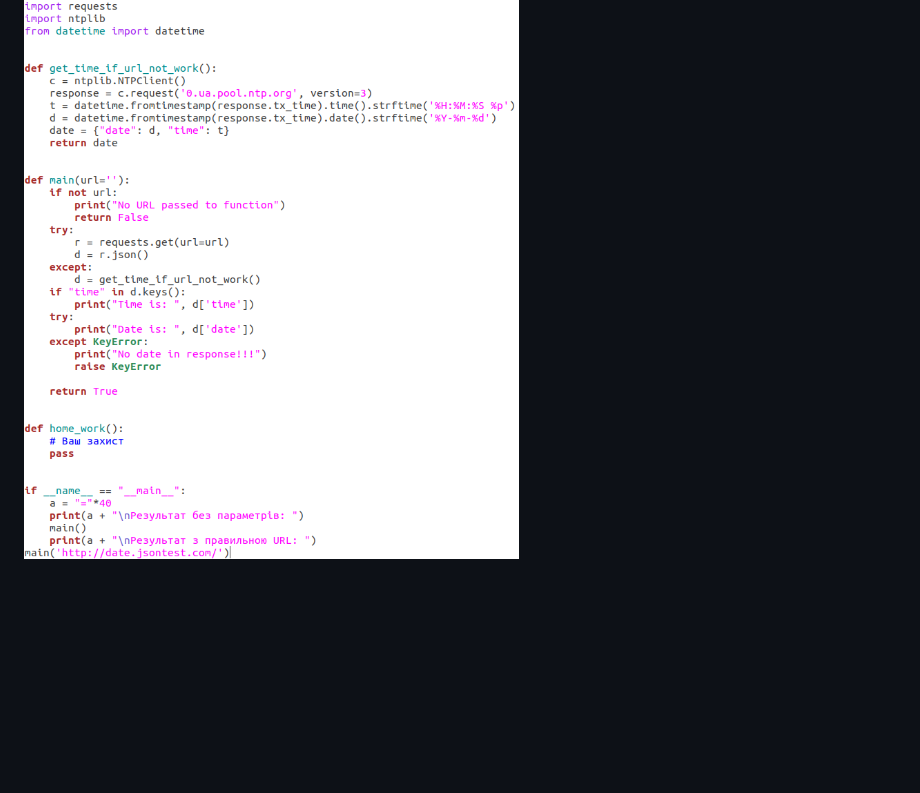
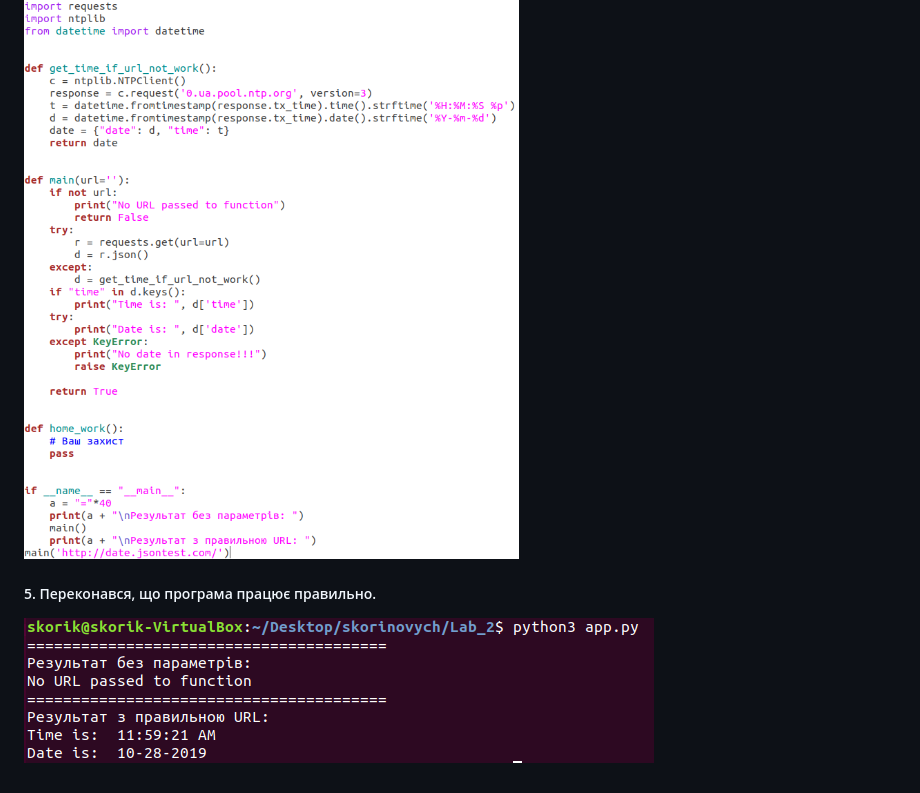
Before and after one commit to skorik-19/skorinovych, a Markdown page: Lab_2/README.md, the part around the change. GitHub-like rendering; pictures changed too: Lab_2/screenshots/5.1.png (added); blank space fills up the shorter version.

Commit message:
Lab_2:Переконався.

```diff
--- a/Lab_2/README.md
+++ b/Lab_2/README.md
@@ -8,3 +8,5 @@
 ![image allert](screenshots/3.1.png)
 ##### 4. Створив файл app.py та скопіював туди код з репозиторію.
 ![image allert](screenshots/4.1.png)
+##### 5. Переконався, що програма працює правильно.
+![image allert](screenshots/5.1.png)
```
